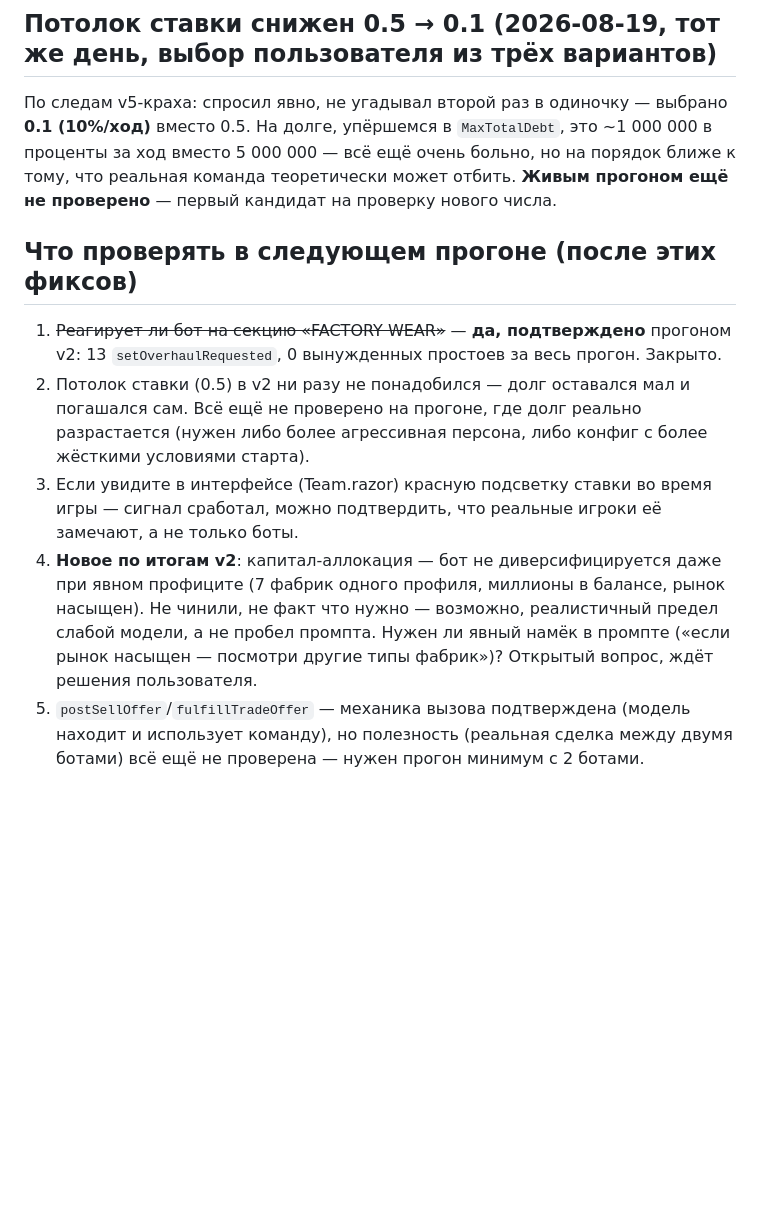
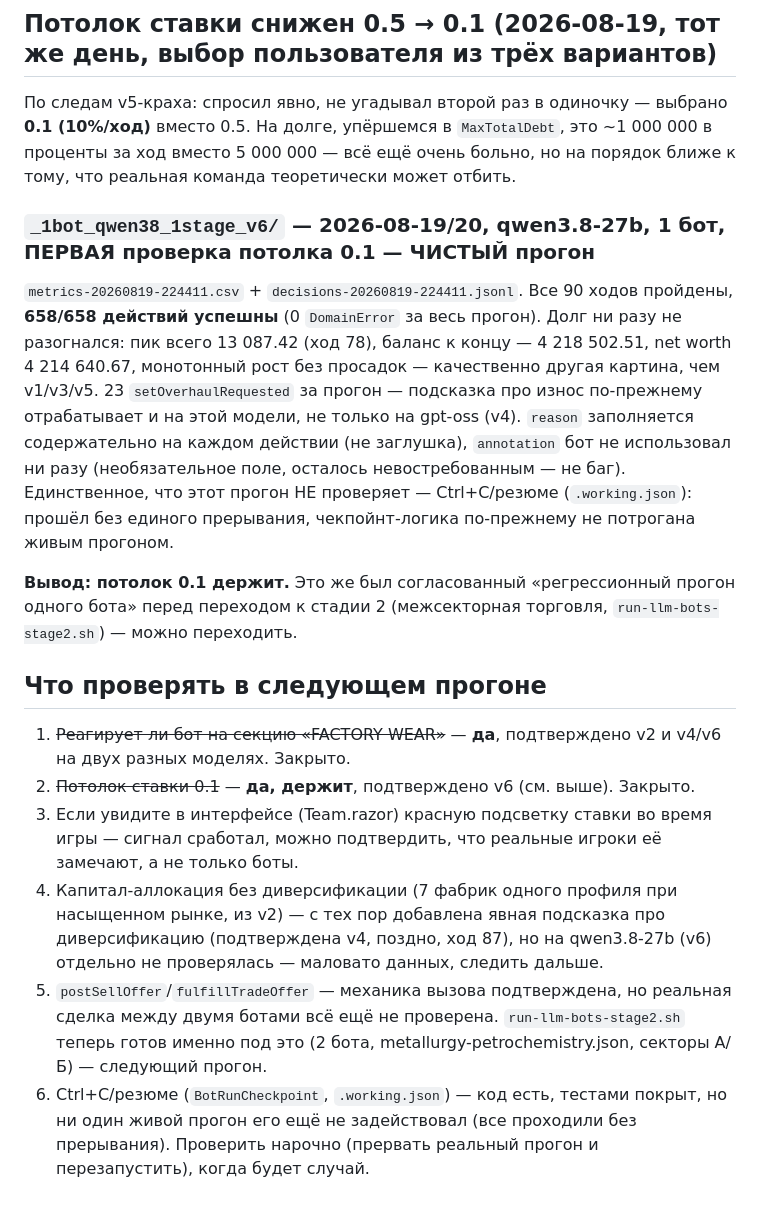
Before and after one commit to yafarkin/ImProd2, a Markdown page: _bots_llm/NOTES.md, the part around the change. Rendered like a GitHub page; blank space fills up the shorter version.

Commit message:
notes: v6 (qwen38, 0.1 rate cap) - clean 90-turn run, cap holds
Co-Authored-By: Claude Sonnet 5 <noreply@anthropic.com>

Claude-Session: https://claude.ai/code/session_014FDDRNanMLDiq1DGHq6bcj

```diff
--- a/_bots_llm/NOTES.md
+++ b/_bots_llm/NOTES.md
@@ -166,21 +166,35 @@ maximum capacity (400)», хотя реальная ёмкость рынка д
 По следам v5-краха: спросил явно, не угадывал второй раз в одиночку — выбрано **0.1 (10%/ход)**
 вместо 0.5. На долге, упёршемся в `MaxTotalDebt`, это ~1 000 000 в проценты за ход вместо 5 000 000
 — всё ещё очень больно, но на порядок ближе к тому, что реальная команда теоретически может отбить.
-**Живым прогоном ещё не проверено** — первый кандидат на проверку нового числа.
 
-## Что проверять в следующем прогоне (после этих фиксов)
+### `_1bot_qwen38_1stage_v6/` — 2026-08-19/20, qwen3.8-27b, 1 бот, ПЕРВАЯ проверка потолка 0.1 — ЧИСТЫЙ прогон
 
-1. ~~Реагирует ли бот на секцию «FACTORY WEAR»~~ — **да, подтверждено** прогоном v2: 13
-   `setOverhaulRequested`, 0 вынужденных простоев за весь прогон. Закрыто.
-2. Потолок ставки (0.5) в v2 ни разу не понадобился — долг оставался мал и погашался сам. Всё ещё
-   не проверено на прогоне, где долг реально разрастается (нужен либо более агрессивная персона,
-   либо конфиг с более жёсткими условиями старта).
+`metrics-20260819-224411.csv` + `decisions-20260819-224411.jsonl`. Все 90 ходов пройдены, **658/658
+действий успешны** (0 `DomainError` за весь прогон). Долг ни разу не разогнался: пик всего 13 087.42
+(ход 78), баланс к концу — 4 218 502.51, net worth 4 214 640.67, монотонный рост без просадок —
+качественно другая картина, чем v1/v3/v5. 23 `setOverhaulRequested` за прогон — подсказка про износ
+по-прежнему отрабатывает и на этой модели, не только на gpt-oss (v4). `reason` заполняется содержательно
+на каждом действии (не заглушка), `annotation` бот не использовал ни разу (необязательное поле,
+осталось невостребованным — не баг). Единственное, что этот прогон НЕ проверяет — Ctrl+C/резюме
+(`.working.json`): прошёл без единого прерывания, чекпойнт-логика по-прежнему не потрогана живым
+прогоном.
+
+**Вывод: потолок 0.1 держит.** Это же был согласованный «регрессионный прогон одного бота» перед
+переходом к стадии 2 (межсекторная торговля, `run-llm-bots-stage2.sh`) — можно переходить.
+
+## Что проверять в следующем прогоне
+
+1. ~~Реагирует ли бот на секцию «FACTORY WEAR»~~ — **да**, подтверждено v2 и v4/v6 на двух разных
+   моделях. Закрыто.
+2. ~~Потолок ставки 0.1~~ — **да, держит**, подтверждено v6 (см. выше). Закрыто.
 3. Если увидите в интерфейсе (Team.razor) красную подсветку ставки во время игры — сигнал сработал,
    можно подтвердить, что реальные игроки её замечают, а не только боты.
-4. **Новое по итогам v2**: капитал-аллокация — бот не диверсифицируется даже при явном профиците
-   (7 фабрик одного профиля, миллионы в балансе, рынок насыщен). Не чинили, не факт что нужно —
-   возможно, реалистичный предел слабой модели, а не пробел промпта. Нужен ли явный намёк в промпте
-   («если рынок насыщен — посмотри другие типы фабрик»)? Открытый вопрос, ждёт решения пользователя.
-5. `postSellOffer`/`fulfillTradeOffer` — механика вызова подтверждена (модель находит и использует
-   команду), но полезность (реальная сделка между двумя ботами) всё ещё не проверена — нужен прогон
-   минимум с 2 ботами.
+4. Капитал-аллокация без диверсификации (7 фабрик одного профиля при насыщенном рынке, из v2) — с
+   тех пор добавлена явная подсказка про диверсификацию (подтверждена v4, поздно, ход 87), но на
+   qwen3.8-27b (v6) отдельно не проверялась — маловато данных, следить дальше.
+5. `postSellOffer`/`fulfillTradeOffer` — механика вызова подтверждена, но реальная сделка между
+   двумя ботами всё ещё не проверена. `run-llm-bots-stage2.sh` теперь готов именно под это (2 бота,
+   metallurgy-petrochemistry.json, секторы A/Б) — следующий прогон.
+6. Ctrl+C/резюме (`BotRunCheckpoint`, `.working.json`) — код есть, тестами покрыт, но ни один живой
+   прогон его ещё не задействовал (все проходили без прерывания). Проверить нарочно (прервать
+   реальный прогон и перезапустить), когда будет случай.
```
